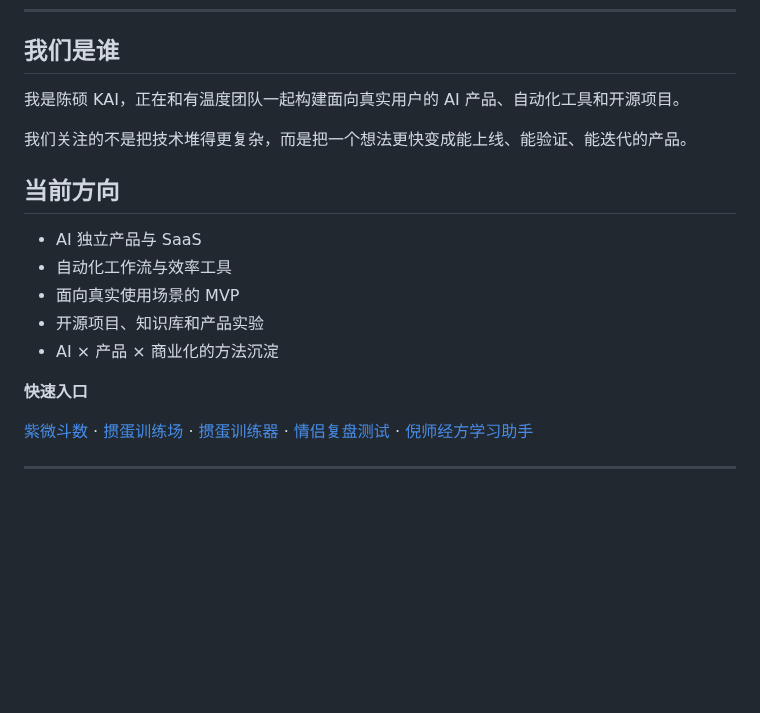
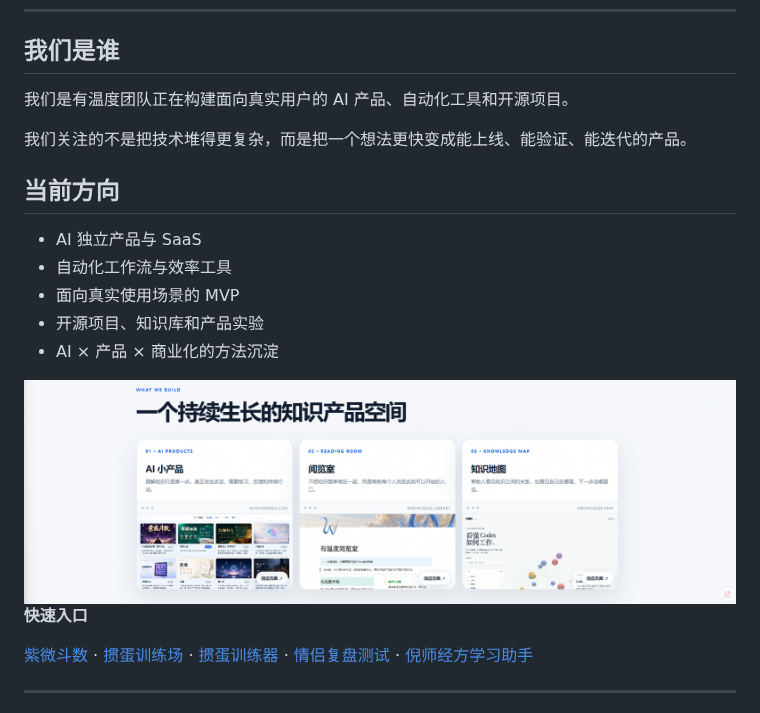
Before and after one commit to ChenShuo2004/chenshuo2004, a Markdown page: README.md, the part around the change. Rendered like a GitHub page; pictures changed too: assets/readme/build-space.png (added); blank space fills up the shorter version.

Commit message:
docs: add build direction visual

```diff
--- a/README.md
+++ b/README.md
@@ -18,7 +18,7 @@
 
 ## 我们是谁
 
-我是陈硕 KAI，正在和有温度团队一起构建面向真实用户的 AI 产品、自动化工具和开源项目。
+我们是有温度团队正在构建面向真实用户的 AI 产品、自动化工具和开源项目。
 
 我们关注的不是把技术堆得更复杂，而是把一个想法更快变成能上线、能验证、能迭代的产品。
 
@@ -29,6 +29,8 @@
 - 面向真实使用场景的 MVP
 - 开源项目、知识库和产品实验
 - AI × 产品 × 商业化的方法沉淀
+
+<img src="./assets/readme/build-space.png" alt="一个持续生长的知识产品空间" width="100%" />
 
 **快速入口**
 
```
